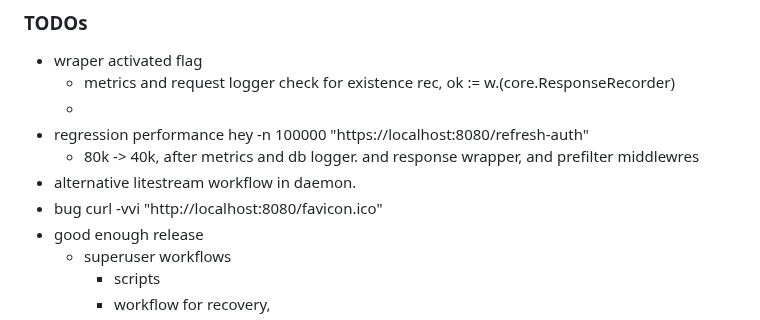
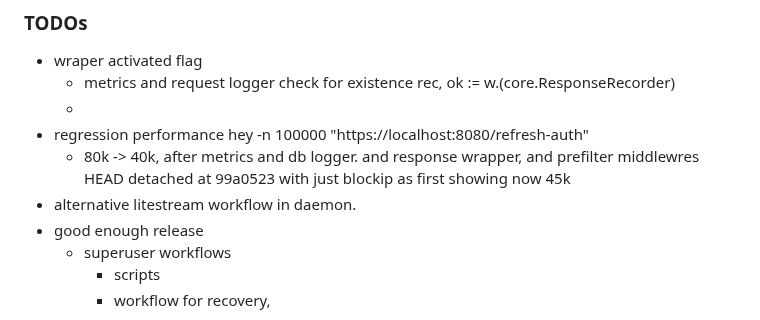
Before and after one commit to caasmo/restinpieces, a Markdown page: doc/TODO.md, the part around the change. Rendered like a GitHub page.

Commit message:
docs: update TODO.md with current performance metrics

```diff
--- a/doc/TODO.md
+++ b/doc/TODO.md
@@ -5,8 +5,8 @@
 	-
 - regression performance hey -n 100000 "https://localhost:8080/refresh-auth"
 	- 80k -> 40k, after metrics and db logger. and response wrapper, and prefilter middlewres
+	HEAD detached at 99a0523 with just blockip as first showing now 45k
 - alternative litestream workflow in daemon.
-- bug curl -vvi "http://localhost:8080/favicon.ico"
 - good enough release
     - superuser workflows
 		- scripts
```
